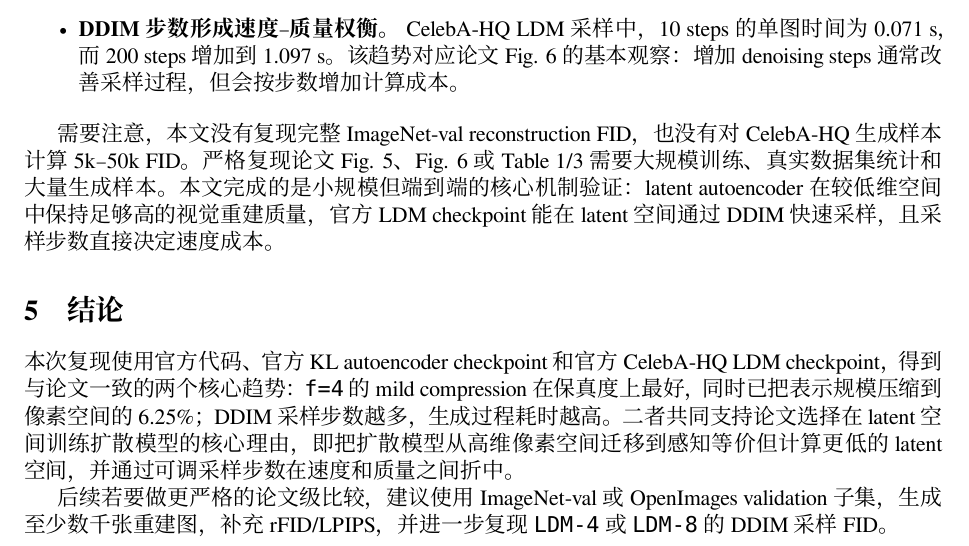
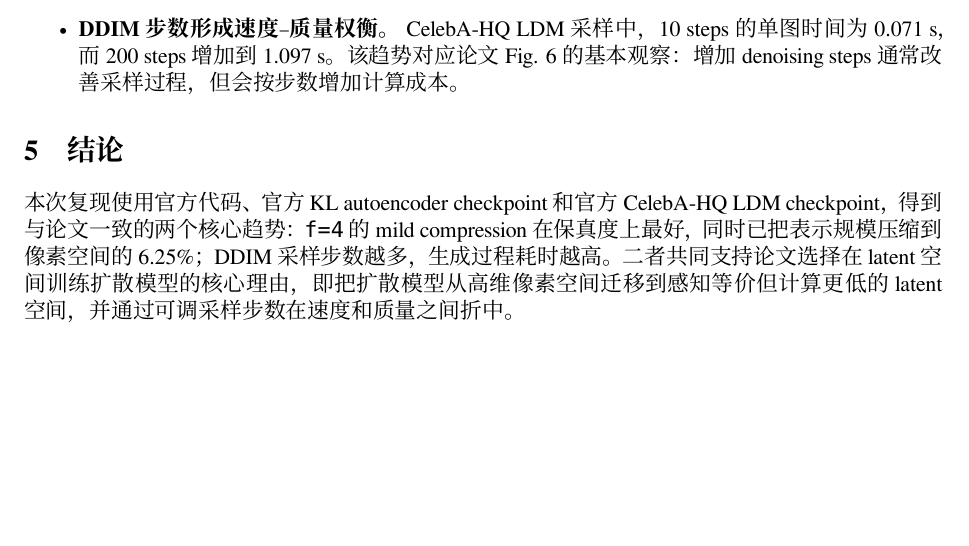
Before and after one commit to ChengjinLii/latent-diffusion-cvpr2022-reproduction, a LaTeX document (reports/ldm_reproduction_report.tex): part of page 4 of 5, cut so that both start at the same text, the shorter picture padded with empty space. Compiled offline with XeLaTeX.

Commit message:
Remove reproduction scope limitations

```diff
--- a/reports/ldm_reproduction_report.tex
+++ b/reports/ldm_reproduction_report.tex
@@ -145,12 +145,8 @@ DDIM steps & 总时间(s) & 单图时间(s/img) & 吞吐量(img/s) & decode 时
   \item \textbf{DDIM 步数形成速度--质量权衡。} CelebA-HQ LDM 采样中，10 steps 的单图时间为 0.071 s，而 200 steps 增加到 1.097 s。该趋势对应论文 Fig. 6 的基本观察：增加 denoising steps 通常改善采样过程，但会按步数增加计算成本。
 \end{itemize}
 
-需要注意，本文没有复现完整 ImageNet-val reconstruction FID，也没有对 CelebA-HQ 生成样本计算 5k--50k FID。严格复现论文 Fig. 5、Fig. 6 或 Table 1/3 需要大规模训练、真实数据集统计和大量生成样本。本文完成的是小规模但端到端的核心机制验证：latent autoencoder 在较低维空间中保持足够高的视觉重建质量，官方 LDM checkpoint 能在 latent 空间通过 DDIM 快速采样，且采样步数直接决定速度成本。
-
 \section{结论}
 
 本次复现使用官方代码、官方 KL autoencoder checkpoint 和官方 CelebA-HQ LDM checkpoint，得到与论文一致的两个核心趋势：\texttt{f=4} 的 mild compression 在保真度上最好，同时已把表示规模压缩到像素空间的 6.25\%；DDIM 采样步数越多，生成过程耗时越高。二者共同支持论文选择在 latent 空间训练扩散模型的核心理由，即把扩散模型从高维像素空间迁移到感知等价但计算更低的 latent 空间，并通过可调采样步数在速度和质量之间折中。
 
-后续若要做更严格的论文级比较，建议使用 ImageNet-val 或 OpenImages validation 子集，生成至少数千张重建图，补充 rFID/LPIPS，并进一步复现 \texttt{LDM-4} 或 \texttt{LDM-8} 的 DDIM 采样 FID。
-
 \end{document}
```
Also changed, not shown: README.md.
